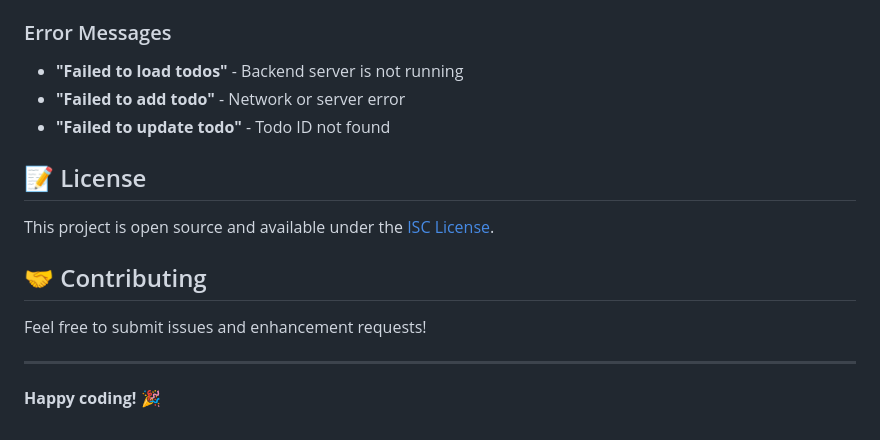
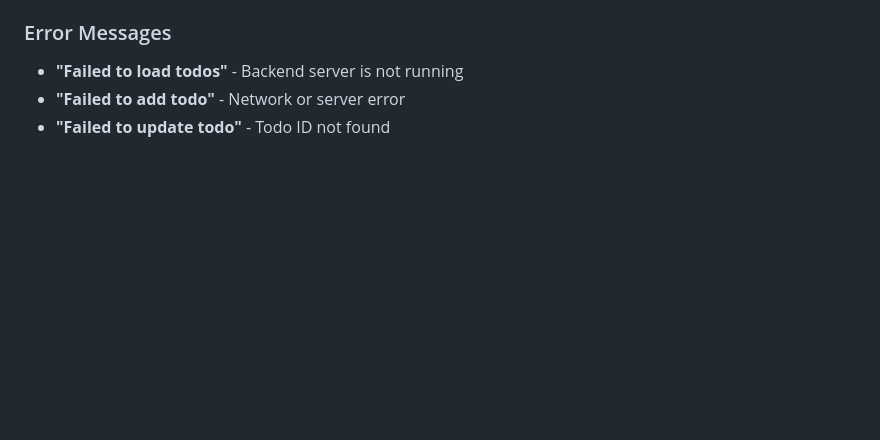
Before and after one commit to Harshit-tech996/Todo-Master-app, a Markdown page: README.md, the part around the change. GitHub-like rendering; blank space fills up the shorter version.

```diff
--- a/README.md
+++ b/README.md
@@ -185,15 +185,3 @@ Edit `frontend/app.js` to add new features:
 - **"Failed to load todos"** - Backend server is not running
 - **"Failed to add todo"** - Network or server error
 - **"Failed to update todo"** - Todo ID not found
-
-## 📝 License
-
-This project is open source and available under the [ISC License](LICENSE).
-
-## 🤝 Contributing
-
-Feel free to submit issues and enhancement requests!
-
----
-
-**Happy coding! 🎉**
```
